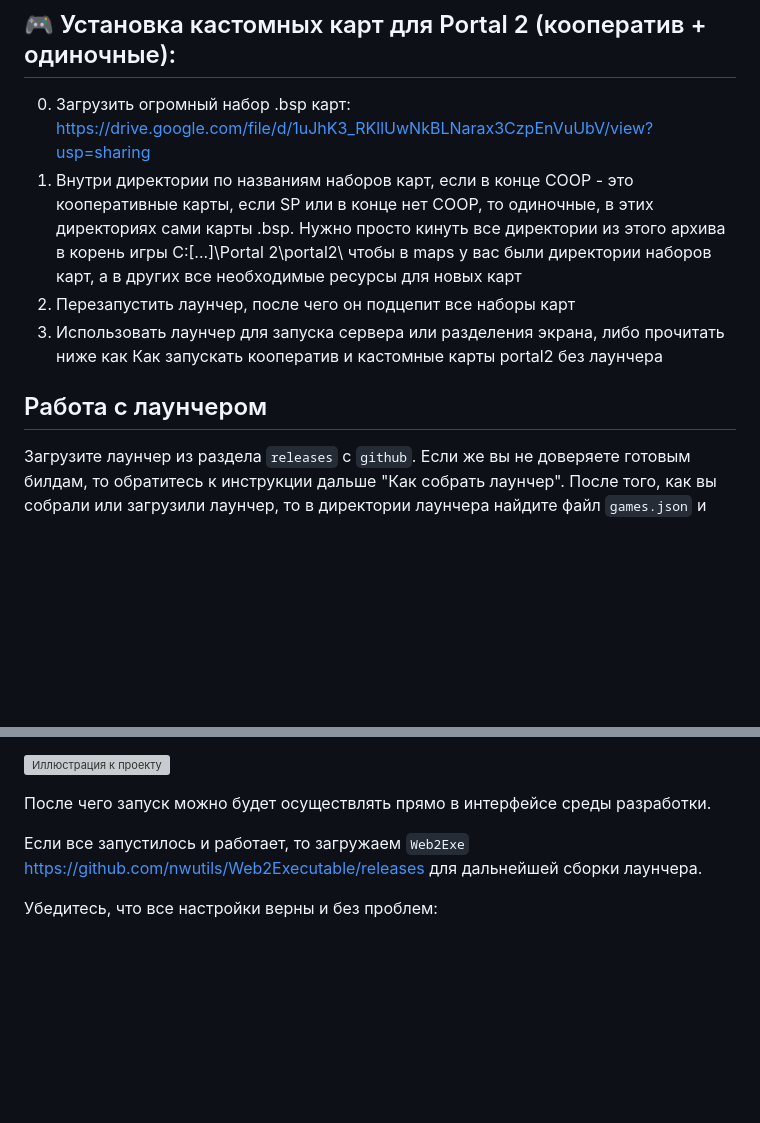
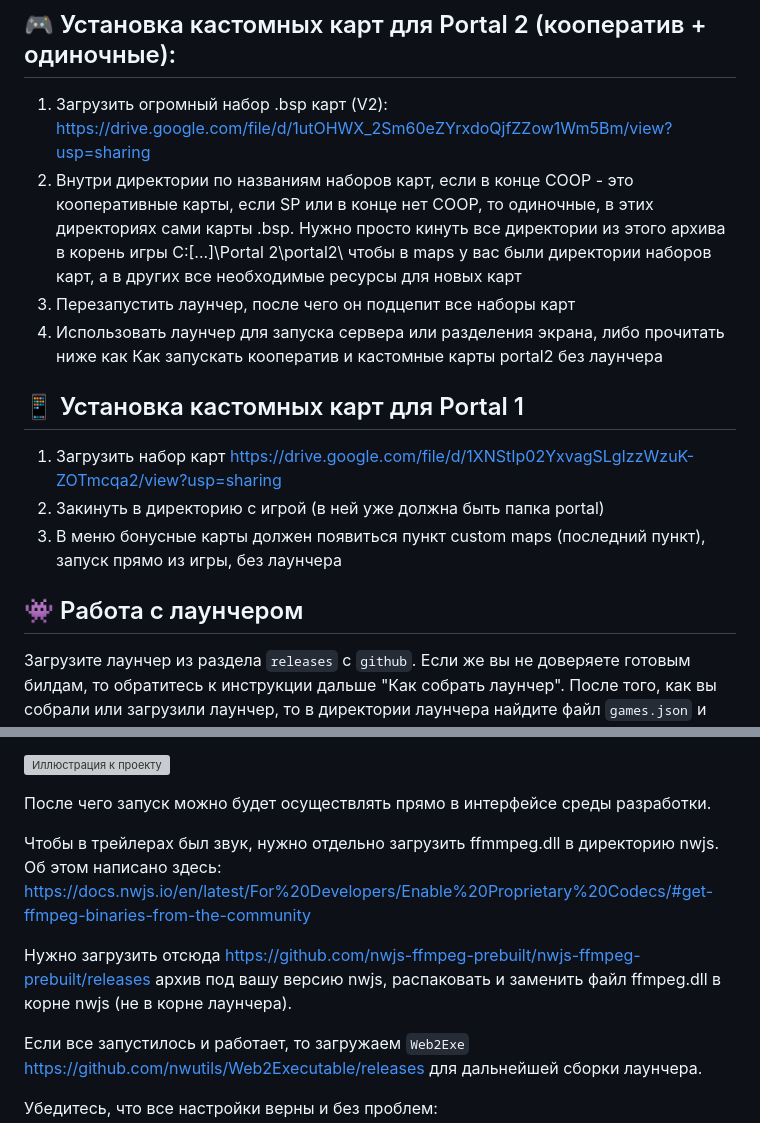
Before and after one commit to BiosNod/Portal2-coop-launcher, a Markdown page: README.md, 2 parts joined by grey strips. Rendered like a GitHub page; blank space fills up the shorter version; grey boxes are pictures that could not be loaded.

```diff
--- a/README.md
+++ b/README.md
@@ -1,13 +1,19 @@
 ## 🎮 Установка кастомных карт для Portal 2 (кооператив + одиночные):
-0. Загрузить огромный набор .bsp карт:
-   https://drive.google.com/file/d/1uJhK3_RKllUwNkBLNarax3CzpEnVuUbV/view?usp=sharing
-1. Внутри директории по названиям наборов карт, если в конце COOP - это кооперативные карты, если SP или в конце нет COOP, то одиночные,
+1. Загрузить огромный набор .bsp карт (V2):
+   https://drive.google.com/file/d/1utOHWX_2Sm60eZYrxdoQjfZZow1Wm5Bm/view?usp=sharing
+2. Внутри директории по названиям наборов карт, если в конце COOP - это кооперативные карты, если SP или в конце нет COOP, то одиночные,
    в этих директориях сами карты .bsp. Нужно просто кинуть все директории из этого архива в корень игры C:\[...]\Portal 2\portal2\ чтобы в maps
    у вас были директории наборов карт, а в других все необходимые ресурсы для новых карт
-2. Перезапустить лаунчер, после чего он подцепит все наборы карт
-3. Использовать лаунчер для запуска сервера или разделения экрана, либо прочитать ниже как Как запускать кооператив и кастомные карты portal2 без лаунчера
+3. Перезапустить лаунчер, после чего он подцепит все наборы карт
+4. Использовать лаунчер для запуска сервера или разделения экрана, либо прочитать ниже как Как запускать кооператив и кастомные карты portal2 без лаунчера
 
-## Работа с лаунчером
+## 📱 Установка кастомных карт для Portal 1
+
+1. Загрузить набор карт https://drive.google.com/file/d/1XNStIp02YxvagSLgIzzWzuK-ZOTmcqa2/view?usp=sharing
+2. Закинуть в директорию с игрой (в ней уже должна быть папка portal)
+3. В меню бонусные карты должен появиться пункт custom maps (последний пункт), запуск прямо из игры, без лаунчера
+
+## 👾 Работа с лаунчером
 Загрузите лаунчер из раздела `releases` с `github`. Если же вы не доверяете готовым билдам, то обратитесь к инструкции дальше "Как собрать лаунчер".
 После того, как вы собрали или загрузили лаунчер, то в директории лаунчера найдите файл `games.json` и открой его с помощью любого текстового редактора.
 
@@ -69,6 +75,11 @@
 ![Иллюстрация к проекту](/images/launcher/build/webstorm.jpg)
 
 После чего запуск можно будет осуществлять прямо в интерфейсе среды разработки.
+
+Чтобы в трейлерах был звук, нужно отдельно загрузить ffmmpeg.dll в директорию nwjs.
+Об этом написано здесь: https://docs.nwjs.io/en/latest/For%20Developers/Enable%20Proprietary%20Codecs/#get-ffmpeg-binaries-from-the-community
+
+Нужно загрузить отсюда https://github.com/nwjs-ffmpeg-prebuilt/nwjs-ffmpeg-prebuilt/releases архив под вашу версию nwjs, распаковать и заменить файл ffmpeg.dll в корне nwjs (не в корне лаунчера).
 
 Если все запустилось и работает, то загружаем `Web2Exe` https://github.com/nwutils/Web2Executable/releases для дальнейшей сборки лаунчера.
 
```
Also changed, not shown: other parts of README.md (+67 -1 lines).
